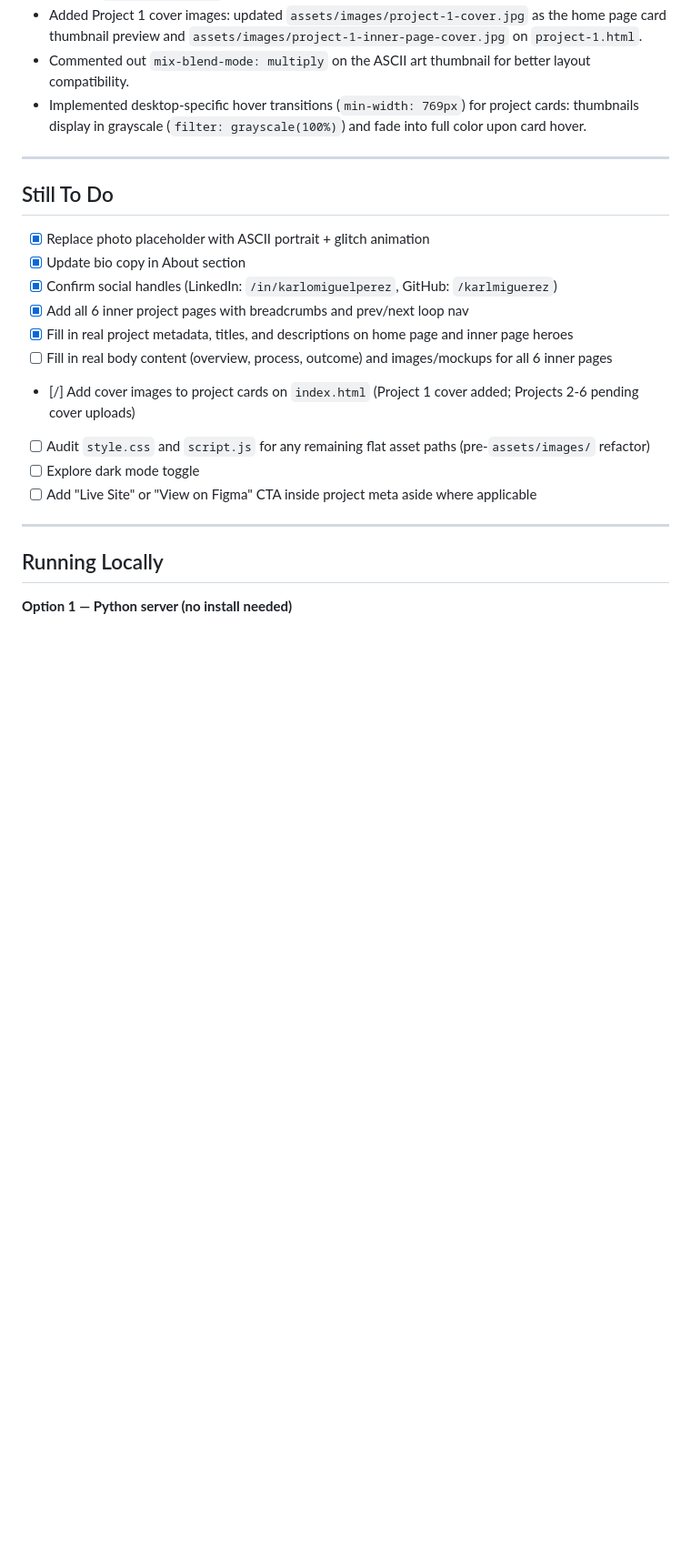
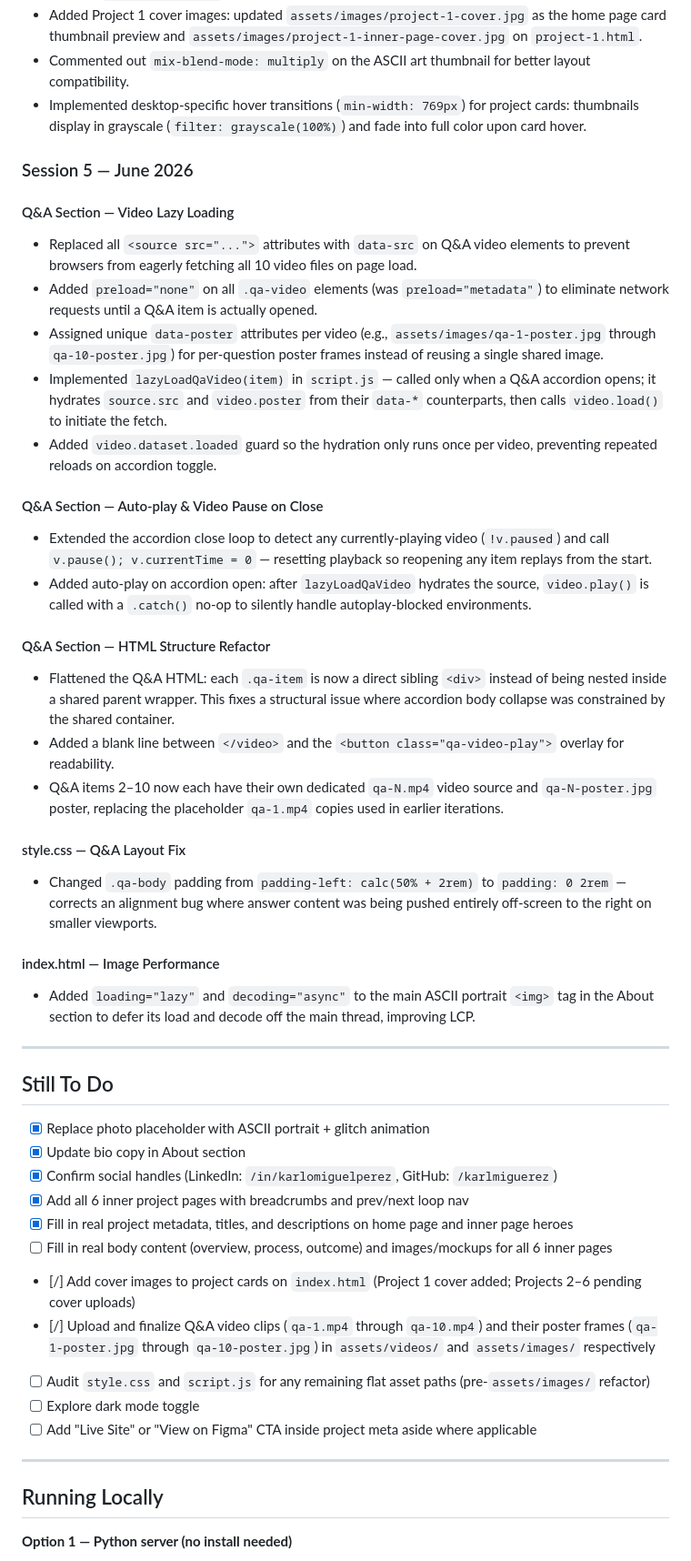
Before and after one commit to karlmiguerez/karlmiguerez, a Markdown page: docs/progress.md, the part around one of its changes. Shown at 91% size. GitHub-like rendering; blank space fills up the shorter version.

```diff
--- a/docs/progress.md
+++ b/docs/progress.md
@@ -115,6 +118,30 @@ portfolio/
 - Commented out `mix-blend-mode: multiply` on the ASCII art thumbnail for better layout compatibility.
 - Implemented desktop-specific hover transitions (`min-width: 769px`) for project cards: thumbnails display in grayscale (`filter: grayscale(100%)`) and fade into full color upon card hover.
 
+### Session 5 — June 2026
+
+#### Q&A Section — Video Lazy Loading
+- Replaced all `<source src="...">` attributes with `data-src` on Q&A video elements to prevent browsers from eagerly fetching all 10 video files on page load.
+- Added `preload="none"` on all `.qa-video` elements (was `preload="metadata"`) to eliminate network requests until a Q&A item is actually opened.
+- Assigned unique `data-poster` attributes per video (e.g., `assets/images/qa-1-poster.jpg` through `qa-10-poster.jpg`) for per-question poster frames instead of reusing a single shared image.
+- Implemented `lazyLoadQaVideo(item)` in `script.js` — called only when a Q&A accordion opens; it hydrates `source.src` and `video.poster` from their `data-*` counterparts, then calls `video.load()` to initiate the fetch.
+- Added `video.dataset.loaded` guard so the hydration only runs once per video, preventing repeated reloads on accordion toggle.
+
+#### Q&A Section — Auto-play & Video Pause on Close
+- Extended the accordion close loop to detect any currently-playing video (`!v.paused`) and call `v.pause(); v.currentTime = 0` — resetting playback so reopening any item replays from the start.
+- Added auto-play on accordion open: after `lazyLoadQaVideo` hydrates the source, `video.play()` is called with a `.catch()` no-op to silently handle autoplay-blocked environments.
+
+#### Q&A Section — HTML Structure Refactor
+- Flattened the Q&A HTML: each `.qa-item` is now a direct sibling `<div>` instead of being nested inside a shared parent wrapper. This fixes a structural issue where accordion body collapse was constrained by the shared container.
+- Added a blank line between `</video>` and the `<button class="qa-video-play">` overlay for readability.
+- Q&A items 2–10 now each have their own dedicated `qa-N.mp4` video source and `qa-N-poster.jpg` poster, replacing the placeholder `qa-1.mp4` copies used in earlier iterations.
+
+#### style.css — Q&A Layout Fix
+- Changed `.qa-body` padding from `padding-left: calc(50% + 2rem)` to `padding: 0 2rem` — corrects an alignment bug where answer content was being pushed entirely off-screen to the right on smaller viewports.
+
+#### index.html — Image Performance
+- Added `loading="lazy"` and `decoding="async"` to the main ASCII portrait `<img>` tag in the About section to defer its load and decode off the main thread, improving LCP.
+
 ---
 
 ## Still To Do
@@ -125,7 +152,8 @@ portfolio/
 - [x] Add all 6 inner project pages with breadcrumbs and prev/next loop nav
 - [x] Fill in real project metadata, titles, and descriptions on home page and inner page heroes
 - [ ] Fill in real body content (overview, process, outcome) and images/mockups for all 6 inner pages
-- [/] Add cover images to project cards on `index.html` (Project 1 cover added; Projects 2-6 pending cover uploads)
+- [/] Add cover images to project cards on `index.html` (Project 1 cover added; Projects 2–6 pending cover uploads)
+- [/] Upload and finalize Q&A video clips (`qa-1.mp4` through `qa-10.mp4`) and their poster frames (`qa-1-poster.jpg` through `qa-10-poster.jpg`) in `assets/videos/` and `assets/images/` respectively
 - [ ] Audit `style.css` and `script.js` for any remaining flat asset paths (pre-`assets/images/` refactor)
 - [ ] Explore dark mode toggle
 - [ ] Add "Live Site" or "View on Figma" CTA inside project meta aside where applicable
```
Also changed, not shown: other parts of docs/progress.md (+8 -5 lines).
